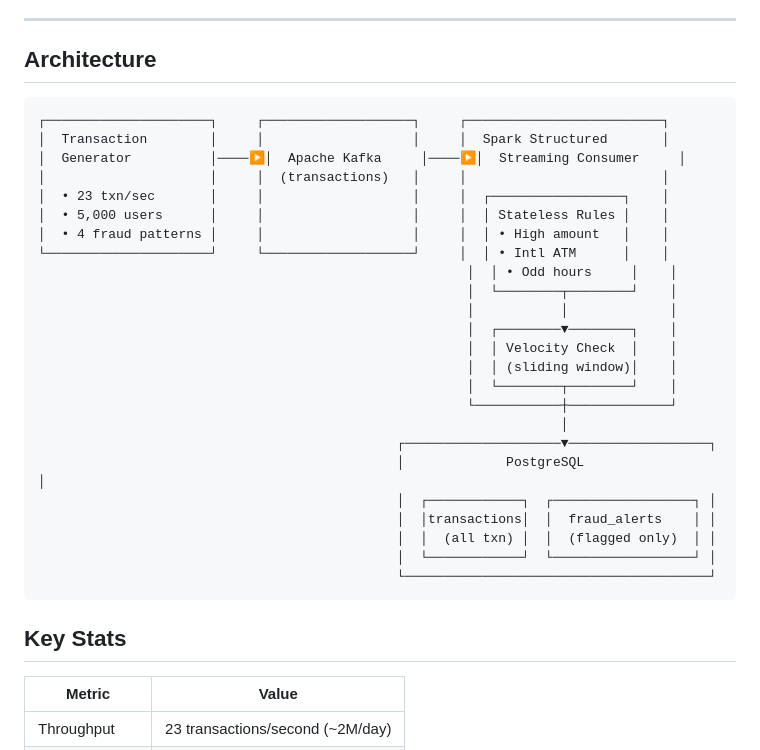
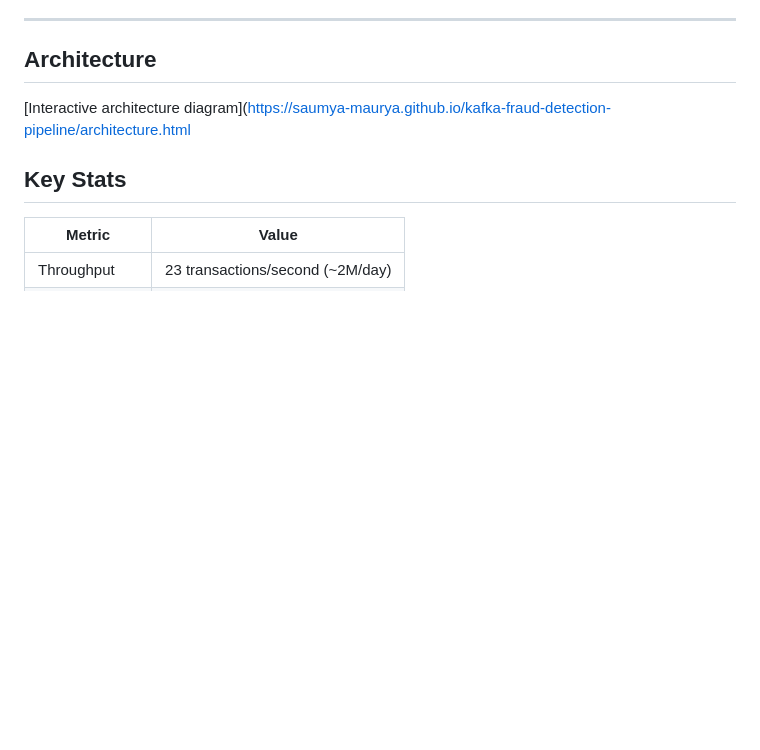
Before and after one commit to Saumya-Maurya/kafka-fraud-detection-pipeline, a Markdown page: README.md, the part around the change. GitHub-like rendering; blank space fills up the shorter version.

Commit message:
Update architecture section in README
Removed ASCII art architecture diagram and added a link to an interactive diagram.

````diff
--- a/README.md
+++ b/README.md
@@ -8,32 +8,7 @@ alerts to PostgreSQL — all runnable locally with a single command.
 
 ## Architecture
 
-```
-┌─────────────────────┐     ┌───────────────────┐     ┌─────────────────────────┐
-│  Transaction        │     │                   │     │  Spark Structured       │
-│  Generator          │────▶│  Apache Kafka     │────▶│  Streaming Consumer     │
-│                     │     │  (transactions)   │     │                         │
-│  • 23 txn/sec       │     │                   │     │  ┌─────────────────┐    │
-│  • 5,000 users      │     │                   │     │  │ Stateless Rules │    │
-│  • 4 fraud patterns │     │                   │     │  │ • High amount   │    │
-└─────────────────────┘     └───────────────────┘     │  │ • Intl ATM      │    │
-                                                       │  │ • Odd hours     │    │
-                                                       │  └────────┬────────┘    │
-                                                       │           │             │
-                                                       │  ┌────────▼────────┐    │
-                                                       │  │ Velocity Check  │    │
-                                                       │  │ (sliding window)│    │
-                                                       │  └────────┬────────┘    │
-                                                       └───────────┼─────────────┘
-                                                                   │
-                                              ┌────────────────────▼──────────────────┐
-                                              │             PostgreSQL                 │
-                                              │  ┌────────────┐  ┌──────────────────┐ │
-                                              │  │transactions│  │  fraud_alerts    │ │
-                                              │  │  (all txn) │  │  (flagged only)  │ │
-                                              │  └────────────┘  └──────────────────┘ │
-                                              └───────────────────────────────────────┘
-```
+[Interactive architecture diagram](https://saumya-maurya.github.io/kafka-fraud-detection-pipeline/architecture.html
 
 ## Key Stats
 
````
